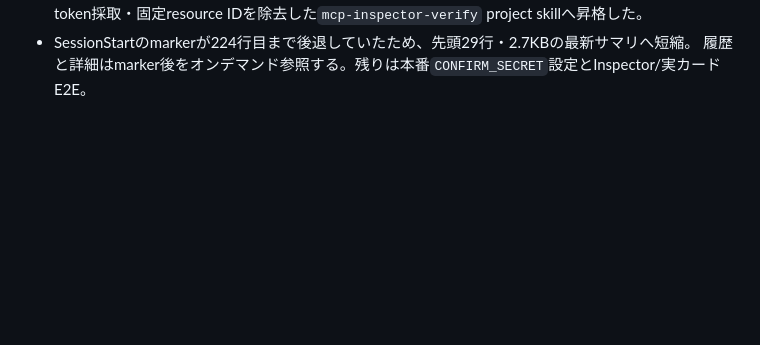
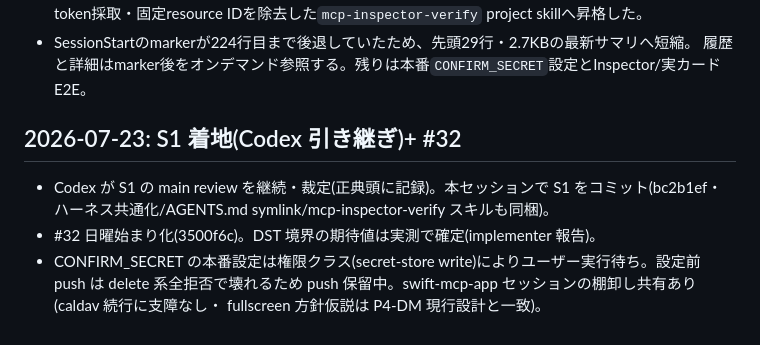
Before and after one commit to gigun-dev/caldav, a Markdown page: docs/log.md, the part around the change. GitHub-like rendering; blank space fills up the shorter version.

Commit message:
docs: S1 コミット・#32 完了・push は CONFIRM_SECRET 設定待ちを正典に反映
Co-Authored-By: Claude Fable 5 <noreply@anthropic.com>

```diff
--- a/docs/log.md
+++ b/docs/log.md
@@ -975,3 +975,11 @@ Fable 設計 → subagent 実装 → main レビュー→ make check → コミ
   token採取・固定resource IDを除去した`mcp-inspector-verify` project skillへ昇格した。
 - SessionStartのmarkerが224行目まで後退していたため、先頭29行・2.7KBの最新サマリへ短縮。
   履歴と詳細はmarker後をオンデマンド参照する。残りは本番`CONFIRM_SECRET`設定とInspector/実カードE2E。
+
+## 2026-07-23: S1 着地(Codex 引き継ぎ)+ #32
+- Codex が S1 の main review を継続・裁定(正典頭に記録)。本セッションで S1 をコミット(bc2b1ef・
+  ハーネス共通化/AGENTS.md symlink/mcp-inspector-verify スキルも同梱)。
+- #32 日曜始まり化(3500f6c)。DST 境界の期待値は実測で確定(implementer 報告)。
+- CONFIRM_SECRET の本番設定は権限クラス(secret-store write)によりユーザー実行待ち。設定前 push は
+  delete 系全拒否で壊れるため push 保留中。swift-mcp-app セッションの棚卸し共有あり(caldav 続行に支障なし・
+  fullscreen 方針仮説は P4-DM 現行設計と一致)。
```
Also changed, not shown: docs/next-directions.md (+4 -0 lines).
